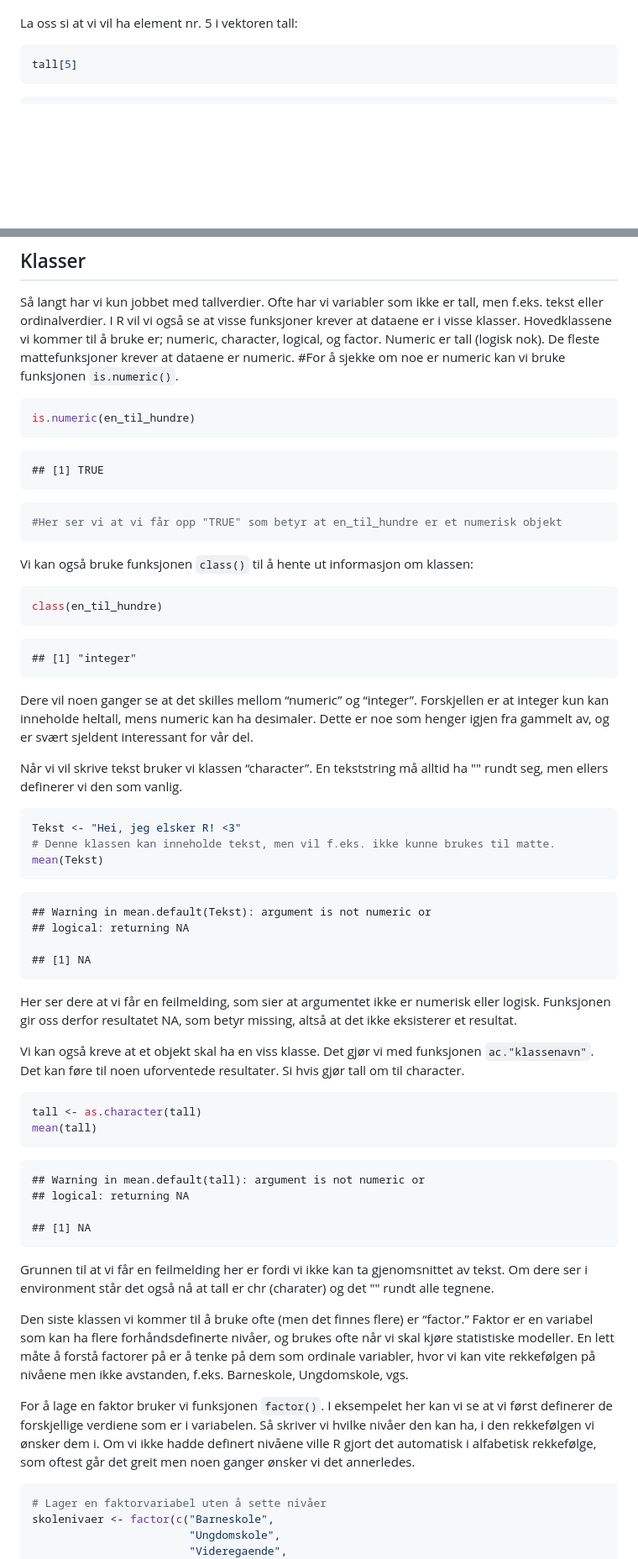
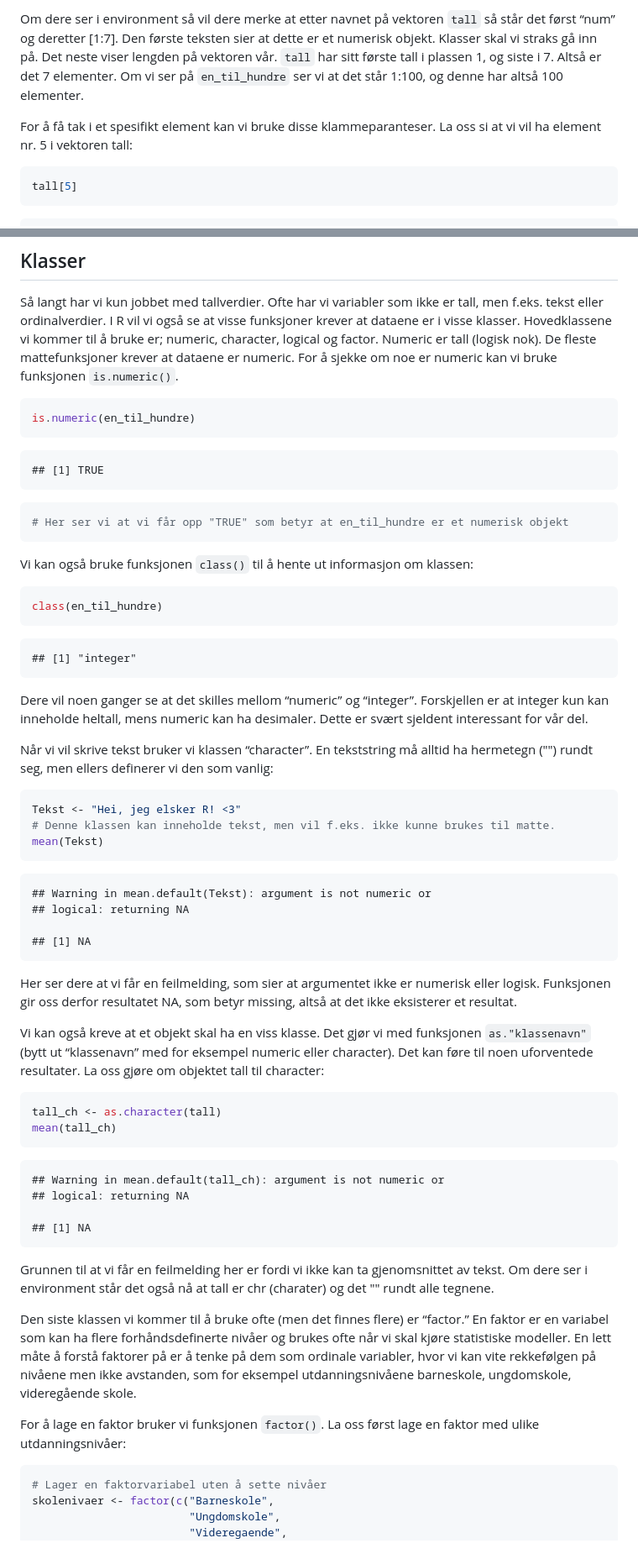
Before and after one commit to liserodland/STV1020, a Markdown page: doc/seminar1.md, 2 parts joined by grey strips. Shown: that part at 84% size. Rendered like a GitHub page; blank space fills up the shorter version.

````diff
--- a/doc/seminar1.md
+++ b/doc/seminar1.md
@@ -273,4 +286,13 @@ vi bruke disse klammeparantesene.
 
+Om dere ser i environment så vil dere merke at etter navnet på vektoren
+`tall` så står det først “num” og deretter \[1:7\]. Den første teksten
+sier at dette er et numerisk objekt. Klasser skal vi straks gå inn på.
+Det neste viser lengden på vektoren vår. `tall` har sitt første tall i
+plassen 1, og siste i 7. Altså er det 7 elementer. Om vi ser på
+`en_til_hundre` ser vi at det står 1:100, og denne har altså 100
+elementer.
+
+For å få tak i et spesifikt element kan vi bruke disse klammeparanteser.
 La oss si at vi vil ha element nr. 5 i vektoren tall:
 
 ``` r
@@ -317,10 +339,10 @@ Ny_Vektor <- tall[c(3,5,3,6)]
 Så langt har vi kun jobbet med tallverdier. Ofte har vi variabler som
 ikke er tall, men f.eks. tekst eller ordinalverdier. I R vil vi også se
 at visse funksjoner krever at dataene er i visse klasser. Hovedklassene
-vi kommer til å bruke er; numeric, character, logical, og factor.
-Numeric er tall (logisk nok). De fleste mattefunksjoner krever at
-dataene er numeric. \#For å sjekke om noe er numeric kan vi bruke
-funksjonen `is.numeric()`.
+vi kommer til å bruke er; numeric, character, logical og factor. Numeric
+er tall (logisk nok). De fleste mattefunksjoner krever at dataene er
+numeric. For å sjekke om noe er numeric kan vi bruke funksjonen
+`is.numeric()`.
 
 ``` r
 is.numeric(en_til_hundre)
@@ -329,7 +351,7 @@ is.numeric(en_til_hundre)
     ## [1] TRUE
 
 ``` r
-#Her ser vi at vi får opp "TRUE" som betyr at en_til_hundre er et numerisk objekt
+# Her ser vi at vi får opp "TRUE" som betyr at en_til_hundre er et numerisk objekt
 ```
 
 Vi kan også bruke funksjonen `class()` til å hente ut informasjon om
@@ -343,11 +365,11 @@ class(en_til_hundre)
 
 Dere vil noen ganger se at det skilles mellom “numeric” og “integer”.
 Forskjellen er at integer kun kan inneholde heltall, mens numeric kan ha
-desimaler. Dette er noe som henger igjen fra gammelt av, og er svært
-sjeldent interessant for vår del.
+desimaler. Dette er svært sjeldent interessant for vår del.
 
 Når vi vil skrive tekst bruker vi klassen “character”. En tekststring må
-alltid ha "" rundt seg, men ellers definerer vi den som vanlig.
+alltid ha hermetegn ("") rundt seg, men ellers definerer vi den som
+vanlig:
 
 ``` r
 Tekst <- "Hei, jeg elsker R! <3"
@@ -365,15 +387,16 @@ numerisk eller logisk. Funksjonen gir oss derfor resultatet NA, som
 betyr missing, altså at det ikke eksisterer et resultat.
 
 Vi kan også kreve at et objekt skal ha en viss klasse. Det gjør vi med
-funksjonen `ac."klassenavn"`. Det kan føre til noen uforventede
-resultater. Si hvis gjør tall om til character.
+funksjonen `as."klassenavn"` (bytt ut “klassenavn” med for eksempel
+numeric eller character). Det kan føre til noen uforventede resultater.
+La oss gjøre om objektet tall til character:
 
 ``` r
-tall <- as.character(tall)
-mean(tall)
+tall_ch <- as.character(tall)
+mean(tall_ch)
 ```
 
-    ## Warning in mean.default(tall): argument is not numeric or
+    ## Warning in mean.default(tall_ch): argument is not numeric or
     ## logical: returning NA
 
     ## [1] NA
@@ -383,18 +406,14 @@ gjenomsnittet av tekst. Om dere ser i environment står det også nå at
 tall er chr (charater) og det "" rundt alle tegnene.
 
 Den siste klassen vi kommer til å bruke ofte (men det finnes flere) er
-“factor.” Faktor er en variabel som kan ha flere forhåndsdefinerte
-nivåer, og brukes ofte når vi skal kjøre statistiske modeller. En lett
-måte å forstå factorer på er å tenke på dem som ordinale variabler, hvor
-vi kan vite rekkefølgen på nivåene men ikke avstanden, f.eks.
-Barneskole, Ungdomskole, vgs.
+“factor.” En faktor er en variabel som kan ha flere forhåndsdefinerte
+nivåer og brukes ofte når vi skal kjøre statistiske modeller. En lett
+måte å forstå faktorer på er å tenke på dem som ordinale variabler, hvor
+vi kan vite rekkefølgen på nivåene men ikke avstanden, som for eksempel
+utdanningsnivåene barneskole, ungdomskole, videregående skole.
 
-For å lage en faktor bruker vi funksjonen `factor()`. I eksempelet her
-kan vi se at vi først definerer de forskjellige verdiene som er i
-variabelen. Så skriver vi hvilke nivåer den kan ha, i den rekkefølgen vi
-ønsker dem i. Om vi ikke hadde definert nivåene ville R gjort det
-automatisk i alfabetisk rekkefølge, som oftest går det greit men noen
-ganger ønsker vi det annerledes.
+For å lage en faktor bruker vi funksjonen `factor()`. La oss først lage
+en faktor med ulike utdanningsnivåer:
 
 ``` r
 # Lager en faktorvariabel uten å sette nivåer
````
Also changed, not shown: other parts of doc/seminar1.md (+160 -132 lines), doc/seminar1_files/figure-gfm/unnamed-chunk-29-1.png, 5 other files.
